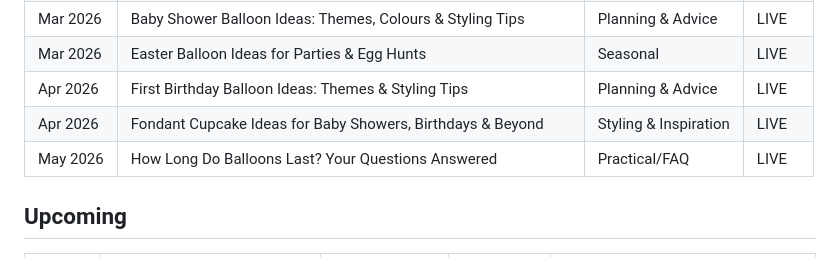
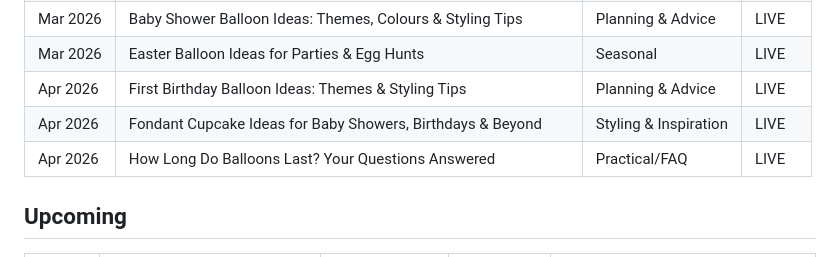
Before and after one commit to mcleoduk/little-moment-studio, a Markdown page: CONTENT-CALENDAR.md, the part around the change. Drawn GitHub-style.

Commit message:
Fix article date in content calendar: May → April 2026
Co-Authored-By: Claude Sonnet 4.6 <noreply@anthropic.com>

```diff
--- a/CONTENT-CALENDAR.md
+++ b/CONTENT-CALENDAR.md
@@ -14,7 +14,7 @@ Target frequency: **fortnightly** (every 2 weeks)
 | Mar 2026 | Easter Balloon Ideas for Parties & Egg Hunts | Seasonal | LIVE |
 | Apr 2026 | First Birthday Balloon Ideas: Themes & Styling Tips | Planning & Advice | LIVE |
 | Apr 2026 | Fondant Cupcake Ideas for Baby Showers, Birthdays & Beyond | Styling & Inspiration | LIVE |
-| May 2026 | How Long Do Balloons Last? Your Questions Answered | Practical/FAQ | LIVE |
+| Apr 2026 | How Long Do Balloons Last? Your Questions Answered | Practical/FAQ | LIVE |
 
 ## Upcoming
 
```
